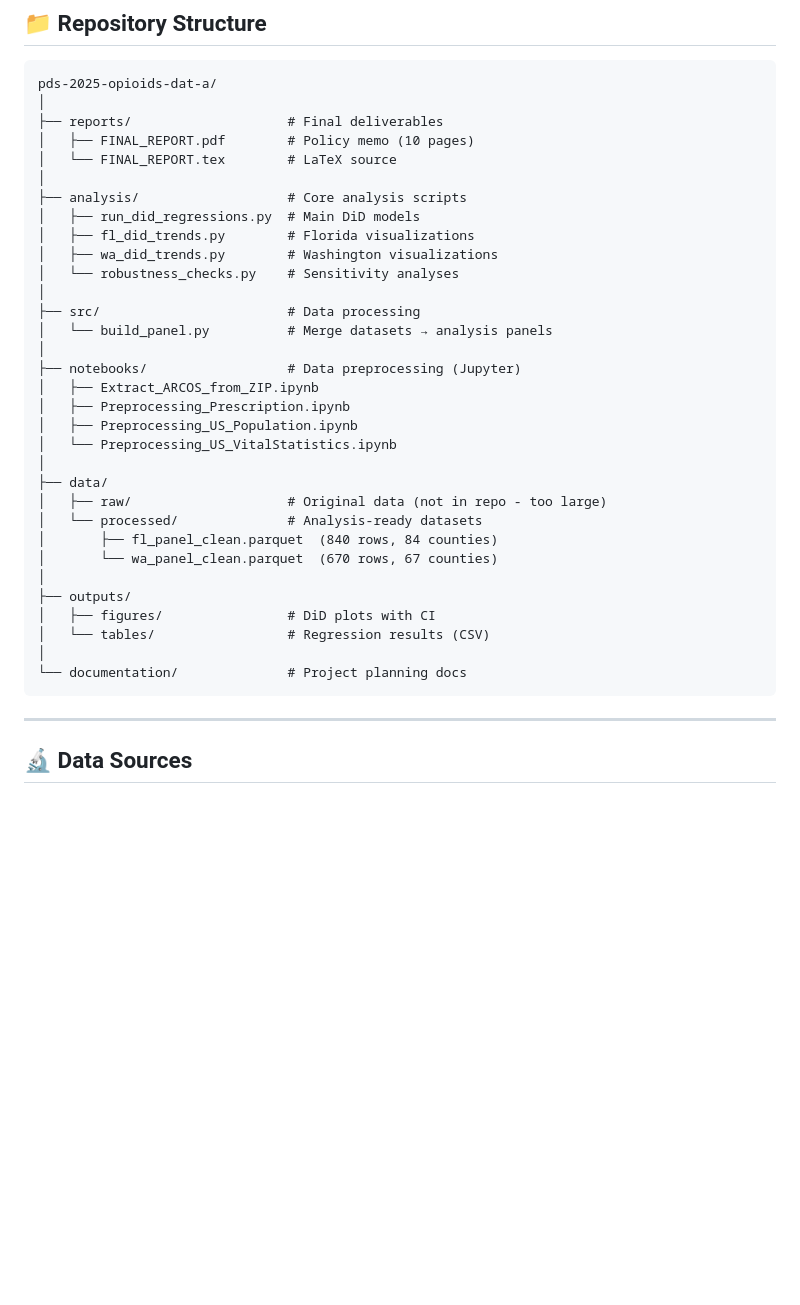
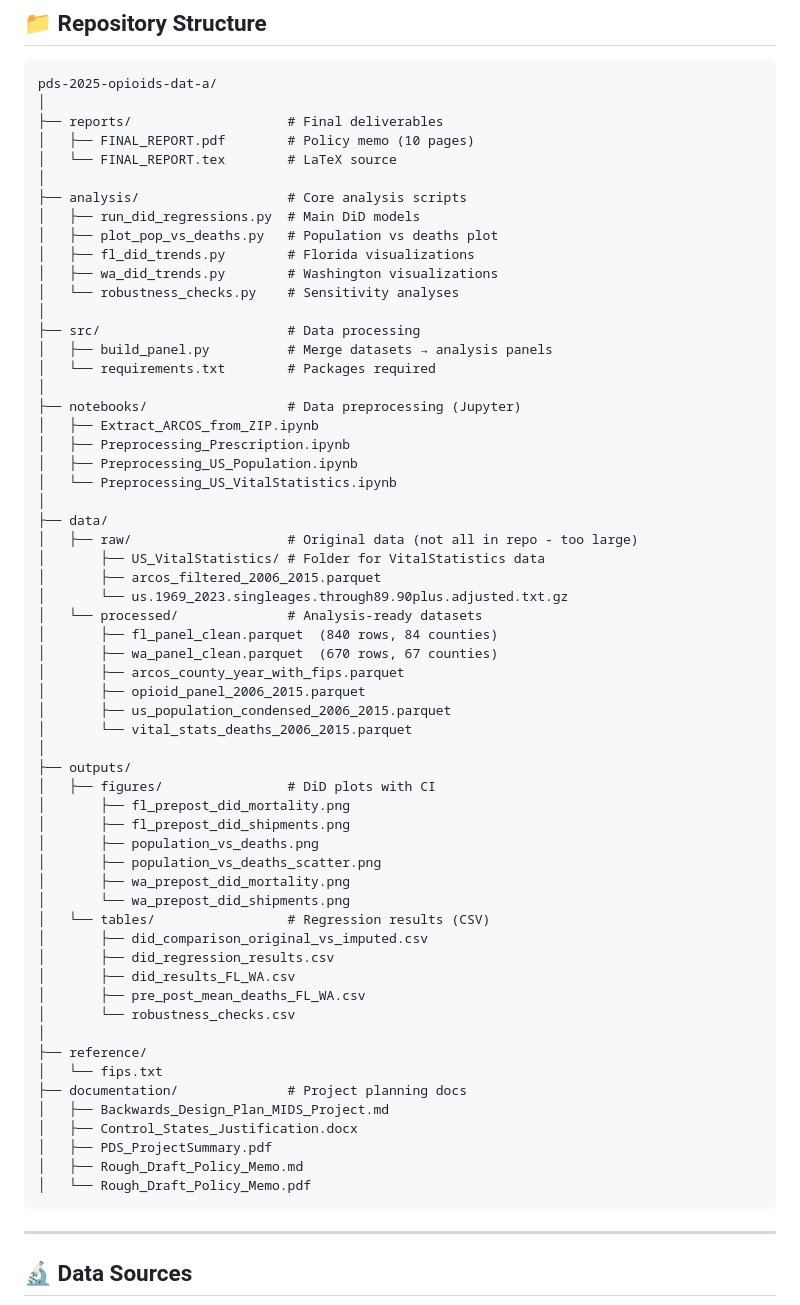
Before and after one commit to MIDS-at-Duke/pds-2025-opioids-dat-a, a Markdown page: README.md, the part around the change. Drawn GitHub-style; blank space fills up the shorter version.

Commit message:
README structure part updated

````diff
--- a/README.md
+++ b/README.md
@@ -56,12 +56,14 @@ pds-2025-opioids-dat-a/
 │
 ├── analysis/                   # Core analysis scripts
 │   ├── run_did_regressions.py  # Main DiD models
+│   ├── plot_pop_vs_deaths.py   # Population vs deaths plot
 │   ├── fl_did_trends.py        # Florida visualizations
 │   ├── wa_did_trends.py        # Washington visualizations
 │   └── robustness_checks.py    # Sensitivity analyses
 │
 ├── src/                        # Data processing
-│   └── build_panel.py          # Merge datasets → analysis panels
+│   ├── build_panel.py          # Merge datasets → analysis panels
+│   └── requirements.txt        # Packages required
 │
 ├── notebooks/                  # Data preprocessing (Jupyter)
 │   ├── Extract_ARCOS_from_ZIP.ipynb
@@ -70,16 +72,41 @@ pds-2025-opioids-dat-a/
 │   └── Preprocessing_US_VitalStatistics.ipynb
 │
 ├── data/
-│   ├── raw/                    # Original data (not in repo - too large)
+│   ├── raw/                    # Original data (not all in repo - too large)
+│       ├── US_VitalStatistics/ # Folder for VitalStatistics data
+│       ├── arcos_filtered_2006_2015.parquet
+│       └── us.1969_2023.singleages.through89.90plus.adjusted.txt.gz
 │   └── processed/              # Analysis-ready datasets
 │       ├── fl_panel_clean.parquet  (840 rows, 84 counties)
-│       └── wa_panel_clean.parquet  (670 rows, 67 counties)
+│       ├── wa_panel_clean.parquet  (670 rows, 67 counties)
+│       ├── arcos_county_year_with_fips.parquet
+│       ├── opioid_panel_2006_2015.parquet
+│       ├── us_population_condensed_2006_2015.parquet
+│       └── vital_stats_deaths_2006_2015.parquet
 │
 ├── outputs/
 │   ├── figures/                # DiD plots with CI
+│       ├── fl_prepost_did_mortality.png
+│       ├── fl_prepost_did_shipments.png
+│       ├── population_vs_deaths.png
+│       ├── population_vs_deaths_scatter.png
+│       ├── wa_prepost_did_mortality.png
+│       └── wa_prepost_did_shipments.png
 │   └── tables/                 # Regression results (CSV)
+│       ├── did_comparison_original_vs_imputed.csv
+│       ├── did_regression_results.csv
+│       ├── did_results_FL_WA.csv
+│       ├── pre_post_mean_deaths_FL_WA.csv
+│       └── robustness_checks.csv
 │
-└── documentation/              # Project planning docs
+├── reference/
+│   └── fips.txt
+├── documentation/              # Project planning docs
+│   ├── Backwards_Design_Plan_MIDS_Project.md
+│   ├── Control_States_Justification.docx
+│   ├── PDS_ProjectSummary.pdf
+│   ├── Rough_Draft_Policy_Memo.md
+│   └── Rough_Draft_Policy_Memo.pdf
 ```
 
 ---
````
